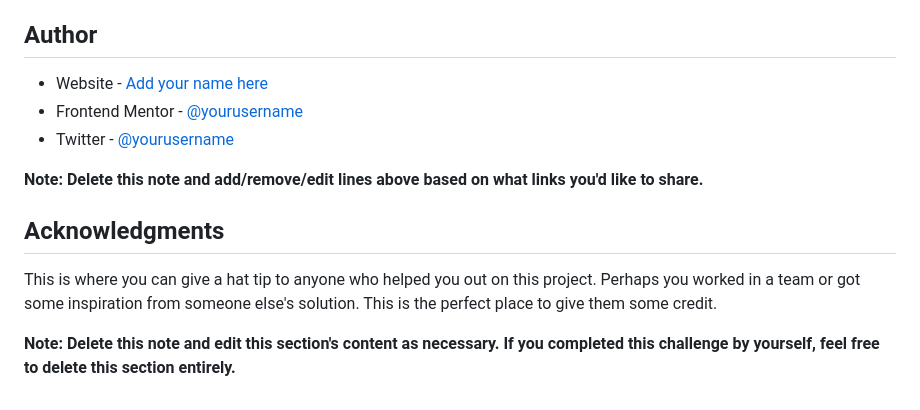
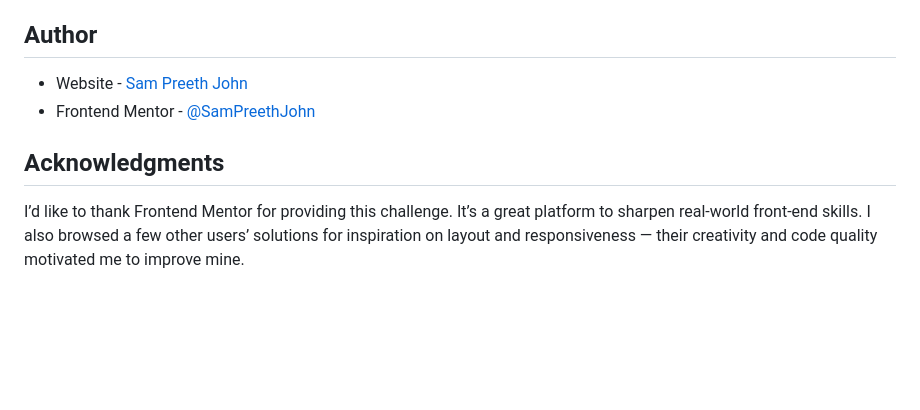
Before and after one commit to SamPreethJohn/Recipe-page, a Markdown page: README-template.md, the part around the change printed below. Drawn GitHub-style; blank space fills up the shorter version.

```diff
--- a/README-template.md
+++ b/README-template.md
@@ -89,14 +65,9 @@ Use this section to outline areas that you want to continue focusing on in futur
 
 ## Author
 
-- Website - [Add your name here](https://www.your-site.com)
-- Frontend Mentor - [@yourusername](https://www.frontendmentor.io/profile/yourusername)
-- Twitter - [@yourusername](https://www.twitter.com/yourusername)
-
-**Note: Delete this note and add/remove/edit lines above based on what links you'd like to share.**
+- Website - [Sam Preeth John](https://sampreethjohn.github.io/Recipe-page/)
+- Frontend Mentor - [@SamPreethJohn](https://www.frontendmentor.io/profile/SamPreethJohn)
 
 ## Acknowledgments
 
-This is where you can give a hat tip to anyone who helped you out on this project. Perhaps you worked in a team or got some inspiration from someone else's solution. This is the perfect place to give them some credit.
-
-**Note: Delete this note and edit this section's content as necessary. If you completed this challenge by yourself, feel free to delete this section entirely.**
+I’d like to thank Frontend Mentor for providing this challenge. It’s a great platform to sharpen real-world front-end skills. I also browsed a few other users’ solutions for inspiration on layout and responsiveness — their creativity and code quality motivated me to improve mine.
```
Also changed, not shown: other parts of README-template.md (+16 -40 lines), Screenshot.png (added).
